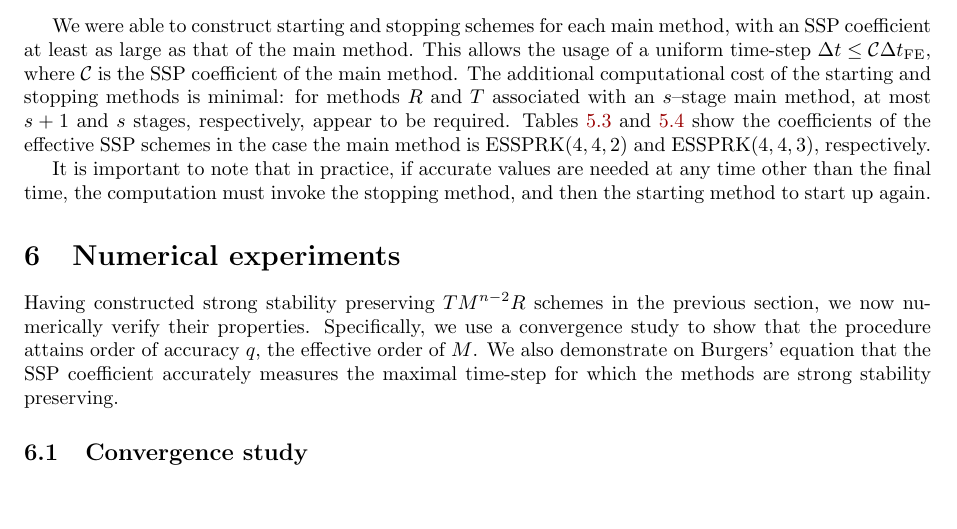
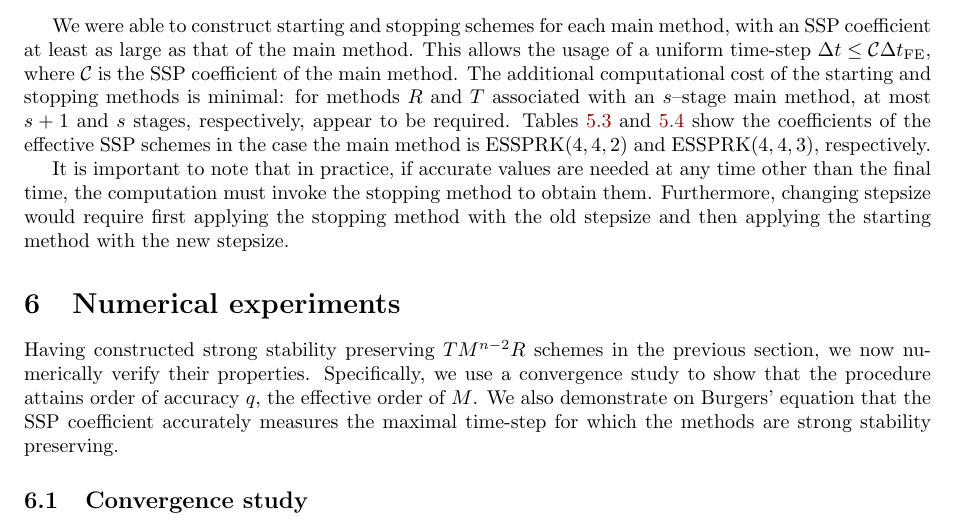
Before and after one commit to ketch/2013_effective-order-ssprk, a LaTeX paper (LATEX-current/Effective_order_SSPRK_methods.tex, which reads LATEX-current/5_Optimal_ESSPRK.tex): part of page 13 of 18, cut so that both start at the same text, the shorter picture padded with empty space. Compiled offline with LaTeX, dvips and Ghostscript; an older LaTeX class or package is replaced by its successor.

Commit message:
address Jim's comment about the necessarity of the starting method only when changing stepsizses and not just to get accurate values

```diff
--- a/LATEX-current/5_Optimal_ESSPRK.tex
+++ b/LATEX-current/5_Optimal_ESSPRK.tex
@@ -305,7 +305,9 @@ method is ESSPRK($4,4,2$) and ESSPRK($4,4,3$), respectively.
 
 It is important to note that in practice, if accurate values are needed at
 any time other than the final time, the computation must invoke the
-stopping method, and then the starting method to start up again.
+stopping method to obtain them.  Furthermore, changing stepsize would require first applying the stopping method with the old stepsize and then applying the starting method with the new stepsize.
+
+%, and then the starting method to start up again if the stepsize where to change.
 
 \begin{table}
     \setlength{\tabcolsep}{2pt}
```
